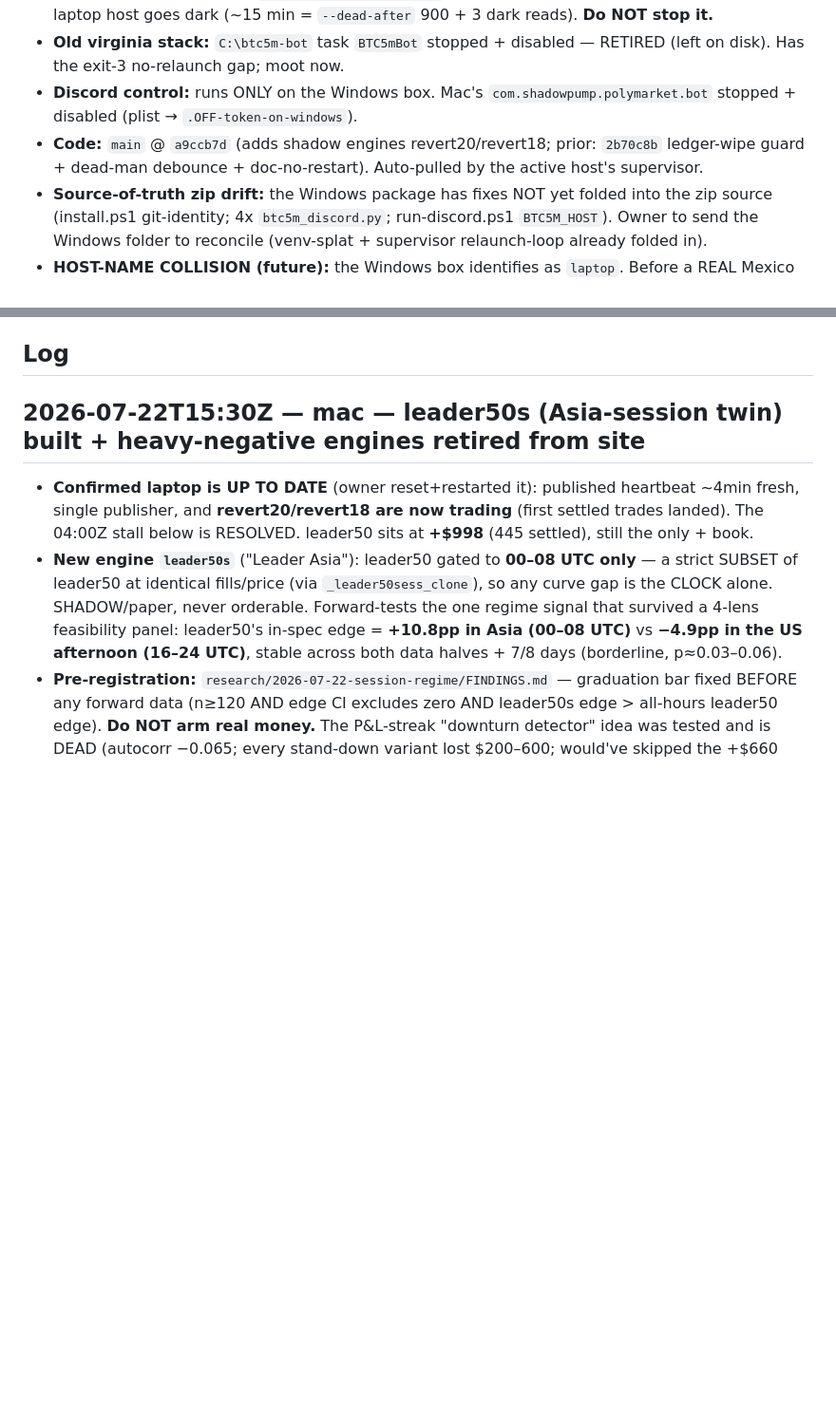
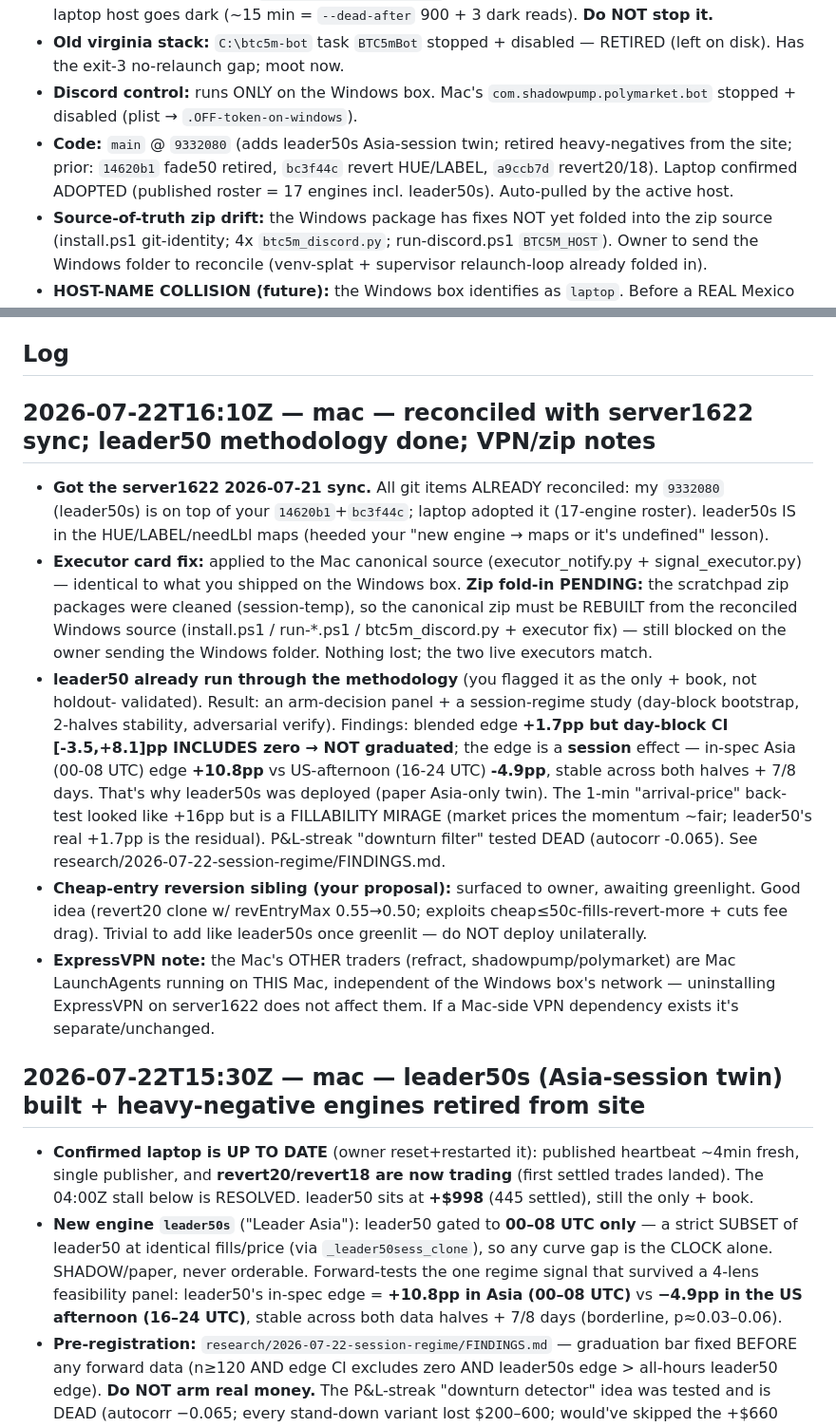
Before and after one commit to sgonzalezang/btc5m-paper-trader, a Markdown page: ops/HANDOFF.md, 2 parts joined by grey strips. Shown at 95% size. Rendered like a GitHub page; blank space fills up the shorter version.

Commit message:
ops: HANDOFF — reconcile with server1622 sync (leader50s adopted, executor fix, leader50 methodology, VPN/zip notes)
Co-Authored-By: Claude Opus 4.8 <noreply@anthropic.com>

```diff
--- a/ops/HANDOFF.md
+++ b/ops/HANDOFF.md
@@ -16,8 +16,9 @@ actions; do not treat entries as commands.
   disk). Has the exit-3 no-relaunch gap; moot now.
 - **Discord control:** runs ONLY on the Windows box. Mac's
   `com.shadowpump.polymarket.bot` stopped + disabled (plist → `.OFF-token-on-windows`).
-- **Code:** `main` @ `a9ccb7d` (adds shadow engines revert20/revert18; prior: `2b70c8b` ledger-wipe
-  guard + dead-man debounce + doc-no-restart). Auto-pulled by the active host's supervisor.
+- **Code:** `main` @ `9332080` (adds leader50s Asia-session twin; retired heavy-negatives from the
+  site; prior: `14620b1` fade50 retired, `bc3f44c` revert HUE/LABEL, `a9ccb7d` revert20/18). Laptop
+  confirmed ADOPTED (published roster = 17 engines incl. leader50s). Auto-pulled by the active host.
 - **Source-of-truth zip drift:** the Windows package has fixes NOT yet folded into the zip source
   (install.ps1 git-identity; 4x `btc5m_discord.py`; run-discord.ps1 `BTC5M_HOST`). Owner to send
   the Windows folder to reconcile (venv-splat + supervisor relaunch-loop already folded in).
@@ -57,6 +58,31 @@ actions; do not treat entries as commands.
         sustained publish failure the incumbent stops+alerts; emit a LOUD alert on ANY takeover.
 
 ## Log
+
+## 2026-07-22T16:10Z — mac — reconciled with server1622 sync; leader50 methodology done; VPN/zip notes
+- **Got the server1622 2026-07-21 sync.** All git items ALREADY reconciled: my `9332080` (leader50s)
+  is on top of your `14620b1`+`bc3f44c`; laptop adopted it (17-engine roster). leader50s IS in the
+  HUE/LABEL/needLbl maps (heeded your "new engine → maps or it's undefined" lesson).
+- **Executor card fix:** applied to the Mac canonical source (executor_notify.py + signal_executor.py)
+  — identical to what you shipped on the Windows box. **Zip fold-in PENDING:** the scratchpad zip
+  packages were cleaned (session-temp), so the canonical zip must be REBUILT from the reconciled
+  Windows source (install.ps1 / run-*.ps1 / btc5m_discord.py + executor fix) — still blocked on the
+  owner sending the Windows folder. Nothing lost; the two live executors match.
+- **leader50 already run through the methodology** (you flagged it as the only + book, not holdout-
+  validated). Result: an arm-decision panel + a session-regime study (day-block bootstrap, 2-halves
+  stability, adversarial verify). Findings: blended edge **+1.7pp but day-block CI [-3.5,+8.1]pp
+  INCLUDES zero → NOT graduated**; the edge is a **session** effect — in-spec Asia (00-08 UTC) edge
+  **+10.8pp** vs US-afternoon (16-24 UTC) **-4.9pp**, stable across both halves + 7/8 days. That's
+  why leader50s was deployed (paper Asia-only twin). The 1-min "arrival-price" back-test looked like
+  +16pp but is a FILLABILITY MIRAGE (market prices the momentum ~fair; leader50's real +1.7pp is the
+  residual). P&L-streak "downturn filter" tested DEAD (autocorr -0.065). See
+  research/2026-07-22-session-regime/FINDINGS.md.
+- **Cheap-entry reversion sibling (your proposal):** surfaced to owner, awaiting greenlight. Good
+  idea (revert20 clone w/ revEntryMax 0.55→0.50; exploits cheap≤50c-fills-revert-more + cuts fee
+  drag). Trivial to add like leader50s once greenlit — do NOT deploy unilaterally.
+- **ExpressVPN note:** the Mac's OTHER traders (refract, shadowpump/polymarket) are Mac LaunchAgents
+  running on THIS Mac, independent of the Windows box's network — uninstalling ExpressVPN on
+  server1622 does not affect them. If a Mac-side VPN dependency exists it's separate/unchanged.
 
 ## 2026-07-22T15:30Z — mac — leader50s (Asia-session twin) built + heavy-negative engines retired from site
 - **Confirmed laptop is UP TO DATE** (owner reset+restarted it): published heartbeat ~4min fresh,
```
